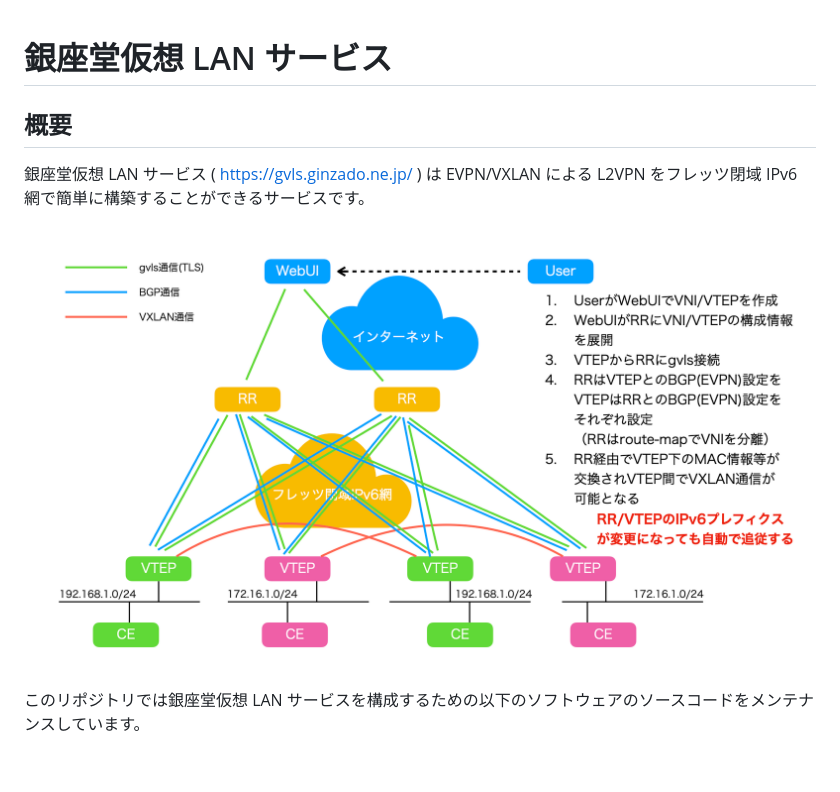
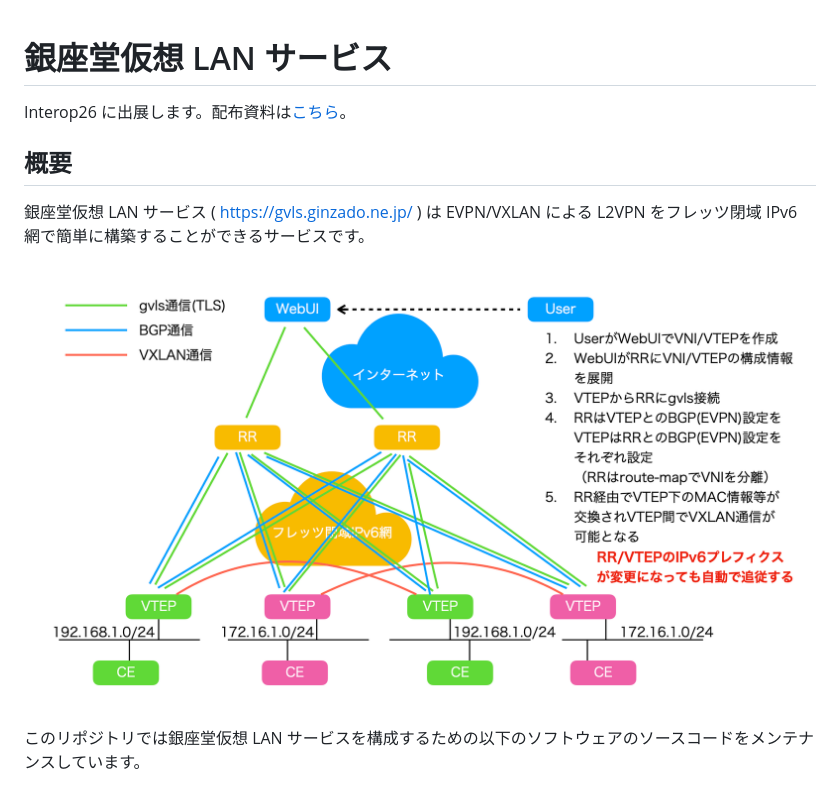
Before and after one commit to m-asama/gvls, a Markdown page: README.md, the part around the change. Drawn GitHub-style; pictures changed too: figures/figures.001.png; blank space fills up the shorter version.

Commit message:
README.md: 図のフォントサイズを大きくしてInterop26の資料を掲載。

```diff
--- a/README.md
+++ b/README.md
@@ -1,4 +1,6 @@
 # 銀座堂仮想 LAN サービス
+
+Interop26 に出展します。配布資料は[こちら](./interop26_m-asama.pdf)。
 
 ## 概要
 
```
Also changed, not shown: 2 other files.
